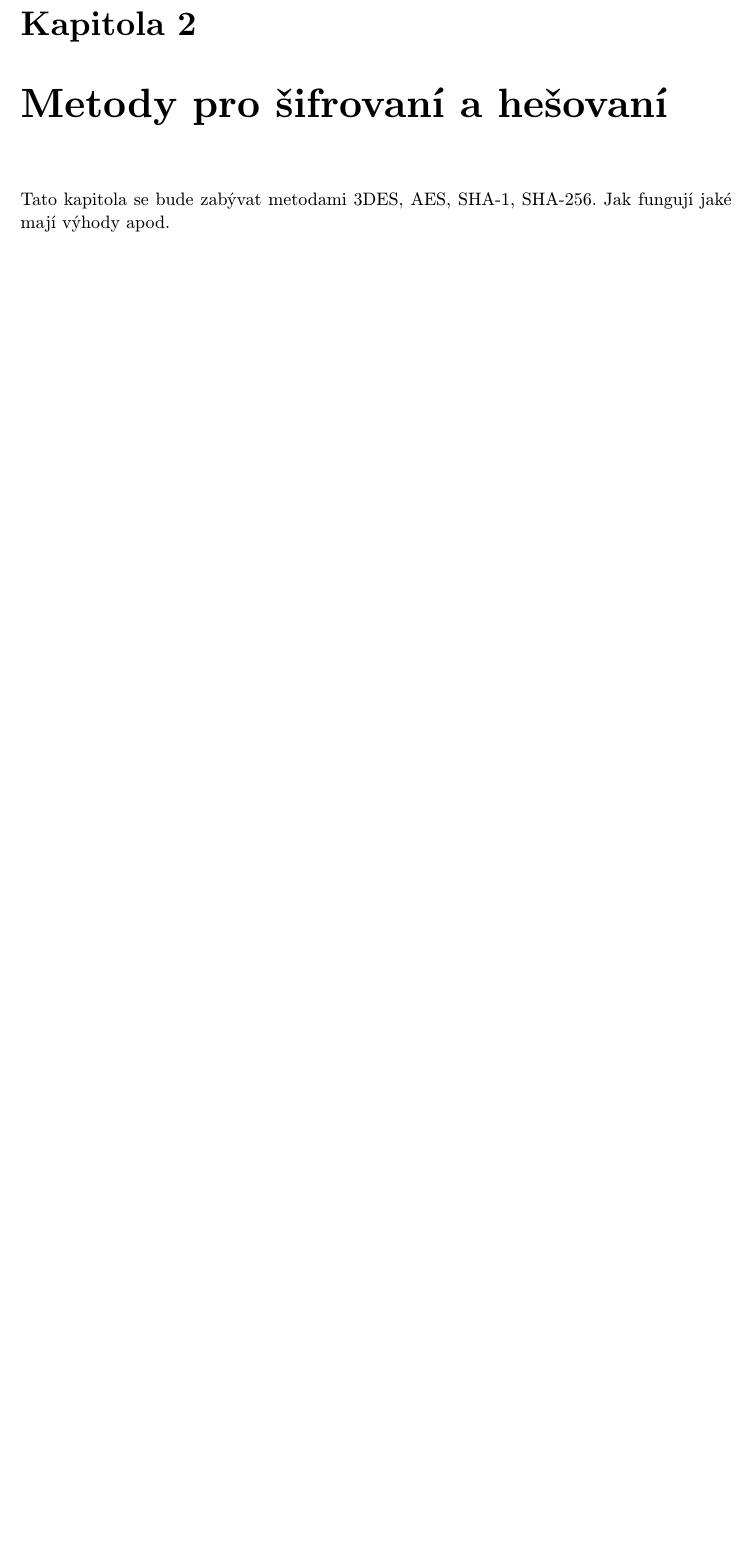
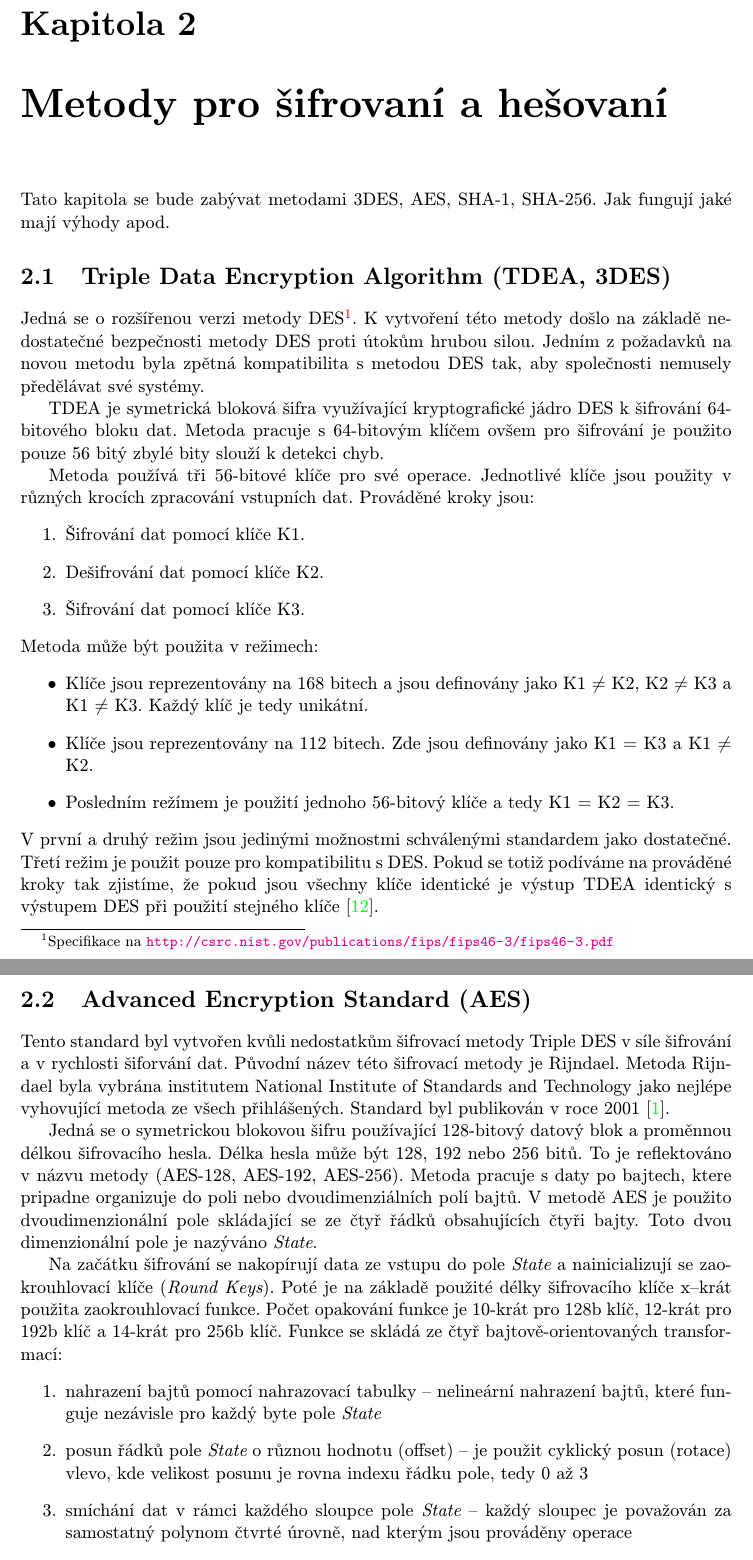
Before and after one commit to Azaran/bc_projects, a LaTeX thesis (BP/tex/projekt.tex, which reads BP/tex/obsah.tex): part of page 7 of 22 before the commit and two parts of pages 7 and 8 of 24 after it, the two joined at a grey line, cut so that both start at the same text, the shorter picture padded with empty space. Compiled offline with pdfLaTeX; the source files are stored in an older character set and shown here as Unicode.

Commit message:
[EDIT] Pridan Triple DES a AES

```diff
--- a/BP/tex/obsah.tex
+++ b/BP/tex/obsah.tex
@@ -26,3 +26,57 @@
 \chapter{Metody pro šifrovaní a hešovaní}
 Tato kapitola se bude zabývat metodami 3DES, AES, SHA-1, SHA-256. Jak fungují jaké mají výhody
 apod.
+\section{Triple Data Encryption Algorithm (TDEA, 3DES)}
+Jedná se o rozšířenou verzi metody
+DES\footnote{Specifikace na \url{http://csrc.nist.gov/publications/fips/fips46-3/fips46-3.pdf}}. K
+vytvoření této metody došlo na základě nedostatečné bezpečnosti metody DES proti útokům hrubou
+silou. Jedním z požadavků na novou metodu byla zpětná kompatibilita s metodou DES tak, aby
+společnosti nemusely předělávat své systémy.
+
+TDEA je symetrická bloková šifra využívající kryptografické jádro DES k šifrování 64-bitového bloku
+dat. Metoda pracuje s 64-bitovým klíčem ovšem pro šifrování je použito pouze 56 bitý zbylé bity
+slouží k detekci chyb.
+
+Metoda používá tři 56-bitové klíče pro své operace. Jednotlivé klíče jsou použity v různých krocích
+zpracování vstupních dat. Prováděné kroky jsou:
+\begin{enumerate}
+    \item Šifrování dat pomocí klíče K1.
+    \item Dešifrování dat pomocí klíče K2.
+    \item Šifrování dat pomocí klíče K3.
+\end{enumerate}
+Metoda může být použita v režimech:
+\begin{itemize}
+    \item Klíče jsou reprezentovány na 168 bitech a jsou definovány jako K1 $\neq$ K2, K2 $\neq$ K3
+        a K1 $\neq$ K3. Každý klíč je tedy unikátní.
+    \item Klíče jsou reprezentovány na 112 bitech. Zde jsou definovány jako K1 = K3 a K1 $\neq$ K2.
+    \item Posledním režímem je použití jednoho 56-bitový klíče a tedy K1 = K2 = K3.
+\end{itemize}
+V první a druhý režim jsou jedinými možnostmi schválenými standardem jako dostatečné. Třetí režim je
+použit pouze pro kompatibilitu s DES. Pokud se totiž podíváme na prováděné kroky tak zjistíme, že
+pokud jsou všechny klíče identické je výstup TDEA identický s výstupem DES při použití stejného
+klíče~\cite{NIST:2012}.
+
+\section{Advanced Encryption Standard (AES)}
+Tento standard byl vytvořen kvůli nedostatkům šifrovací metody Triple DES v síle šifrování a v
+rychlosti šiforvání dat. Původní název této šifrovací metody je Rijndael. Metoda Rijndael byla
+vybrána institutem National Institute of Standards and Technology jako nejlépe vyhovující metoda ze
+všech přihlášených. Standard byl publikován v roce 2001~\cite{NIST:2001}.
+
+Jedná se o symetrickou blokovou šifru používající 128-bitový datový blok a proměnnou délkou
+šifrovacího hesla. Délka hesla může být 128, 192 nebo 256 bitů. To je reflektováno v názvu metody
+(AES-128, AES-192, AES-256). Metoda pracuje s daty po bajtech, ktere pripadne organizuje do poli
+nebo dvoudimenziálních polí bajtů. V metodě AES je použito dvoudimenzionální pole skládající se ze
+čtyř řádků obsahujících čtyři bajty. Toto dvou dimenzionální pole je nazýváno {\it State}.
+
+Na začátku šifrování se nakopírují data ze vstupu do pole {\it State} a nainicializují se
+zaokrouhlovací klíče ({\it Round Keys}). Poté je na základě použité délky šifrovacího klíče x--krát
+použita zaokrouhlovací funkce. Počet opakování funkce je 10-krát pro 128b klíč, 12-krát pro 192b
+klíč a 14-krát pro 256b klíč. Funkce se skládá ze čtyř bajtově-orientovaných transformací:
+\begin{enumerate}
+    \item nahrazení bajtů pomocí nahrazovací tabulky -- nelineární nahrazení bajtů, které funguje
+        nezávisle pro každý byte pole {\it State}
+    \item posun řádků pole {\it State} o různou hodnotu (offset) -- je použit cyklický posun
+        (rotace) vlevo, kde velikost posunu je rovna indexu řádku pole, tedy 0 až 3
+    \item smíchání dat v rámci každého sloupce pole {\it State} -- každý sloupec je považován za
+        samostatný polynom čtvrté úrovně, nad kterým jsou prováděny operace
+    \item přidání zaokrouhlovacího klíče ({\it Round Key}) k poli {\it State} -- zaokrouhlovací
```
Also changed, not shown: BP/tex/literatura.bib (+15 -1 lines), BP/tex/obsah.tex (44 more changed lines). Lines whose indentation alone changed are shown as unchanged.
